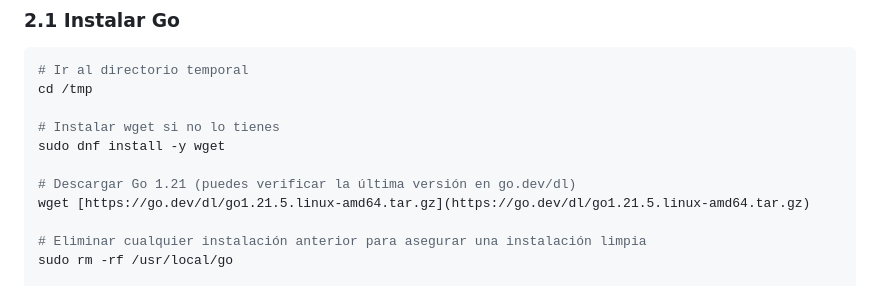
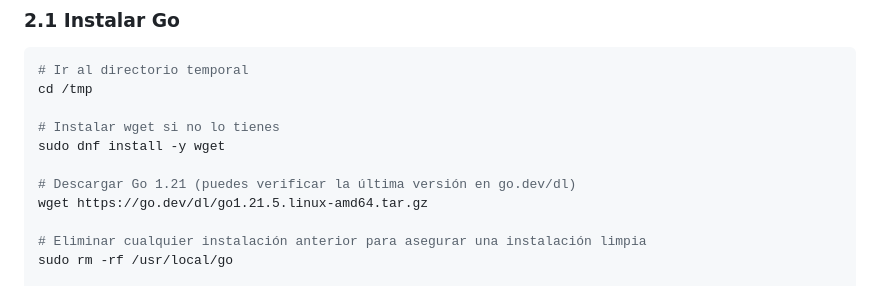
Before and after one commit to eduardogarzab/HeartGuard, a Markdown page: backend/BACKEND.md, the part around the change. Drawn GitHub-style.

```diff
--- a/backend/BACKEND.md
+++ b/backend/BACKEND.md
@@ -77,7 +77,7 @@ cd /tmp
 sudo dnf install -y wget
 
 # Descargar Go 1.21 (puedes verificar la última versión en go.dev/dl)
-wget [https://go.dev/dl/go1.21.5.linux-amd64.tar.gz](https://go.dev/dl/go1.21.5.linux-amd64.tar.gz)
+wget https://go.dev/dl/go1.21.5.linux-amd64.tar.gz
 
 # Eliminar cualquier instalación anterior para asegurar una instalación limpia
 sudo rm -rf /usr/local/go
```
